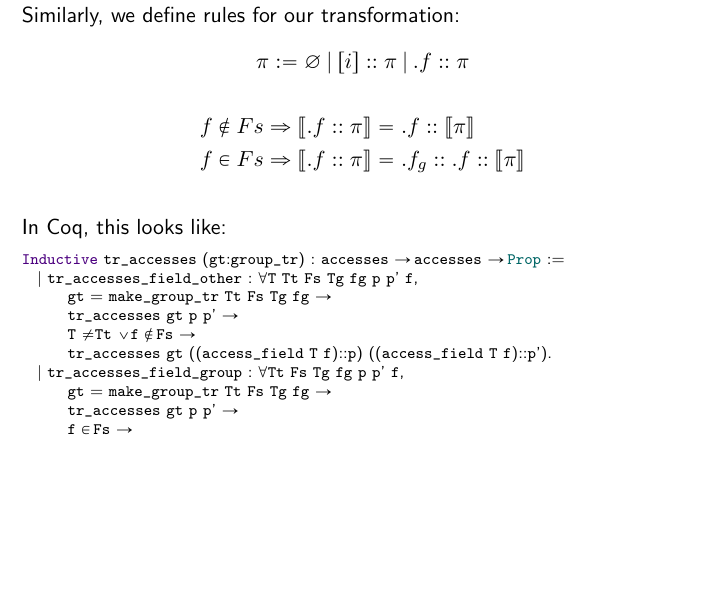
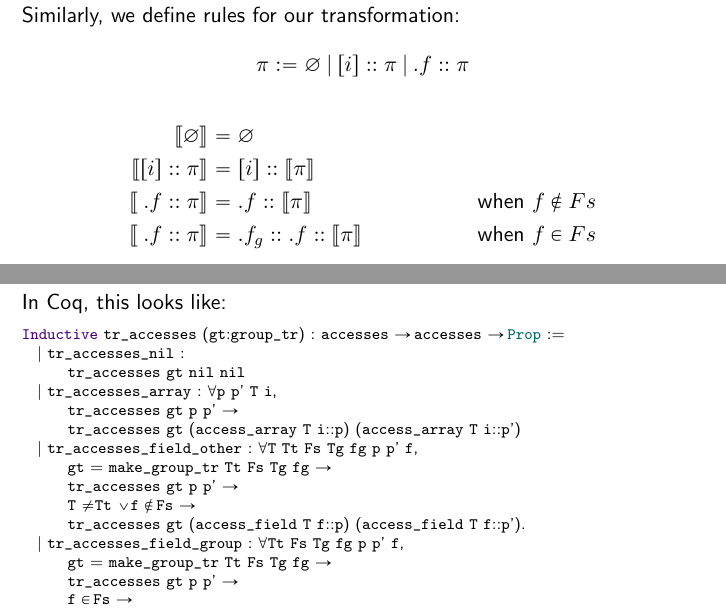
Before and after one commit to ramonfmir/verified_transfo, a LaTeX paper (talk/camus/main.tex): part of page 21 of 38 before the commit and two parts of pages 21 and 22 of 39 after it, the two joined at a grey line, cut so that both start at the same text, the shorter picture padded with empty space. Compiled offline with pdfLaTeX.

Commit message:
Presented slides.

```diff
--- a/talk/camus/main.tex
+++ b/talk/camus/main.tex
@@ -431,9 +431,20 @@ Similarly, we define rules for our transformation:
 	\pi := \varnothing \: | \: [i]::\pi \: | \: .f::\pi
 \]
 \begin{align*}
-	f \notin Fs & \Rightarrow \llbracket .f::\pi \rrbracket = .f:: \llbracket \pi \rrbracket \\
-	f \in Fs    & \Rightarrow \llbracket .f::\pi \rrbracket = .f_g::.f:: \llbracket \pi \rrbracket
+	\llbracket \varnothing \rrbracket &= \varnothing & \\
+	\llbracket [i]::\pi \rrbracket &= [i]:: \llbracket \pi \rrbracket & \\
+	\llbracket \: .f::\pi \rrbracket &= .f:: \llbracket \pi \rrbracket  & \text{ when } f \notin Fs  \\
+	\llbracket \: .f::\pi \rrbracket &= .f_g::.f:: \llbracket \pi \rrbracket & \text{ when } f \in Fs \\
 \end{align*}
+
+\end{frame}
+
+
+%------------------------------------------------------------------------------
+
+
+\begin{frame}[fragile]
+\frametitle{Field grouping - Coq}
 
 %\begin{prooftree}
 %    \Hypo{\pi \: \Rightarrow_{tr} \: \pi'}
@@ -447,11 +458,16 @@ In Coq, this looks like:
 
 \begin{coqs}
 Inductive tr_accesses (gt:group_tr) : accesses -> accesses -> Prop :=
+  | tr_accesses_nil :
+      tr_accesses gt nil nil
+  | tr_accesses_array : forall p p' T i,
+      tr_accesses gt p p' ->
+      tr_accesses gt (access_array T i::p) (access_array T i::p')
   | tr_accesses_field_other : forall T Tt Fs Tg fg p p' f,
       gt = make_group_tr Tt Fs Tg fg ->
       tr_accesses gt p p' ->
       T <> Tt \/ f \notin Fs ->
-      tr_accesses gt ((access_field T f)::p) ((access_field T f)::p').
+      tr_accesses gt (access_field T f::p) (access_field T f::p').
   | tr_accesses_field_group : forall Tt Fs Tg fg p p' f,
       gt = make_group_tr Tt Fs Tg fg ->
       tr_accesses gt p p' ->
```
Also changed, not shown: talk/camus/main.tex (2 more changed lines).
